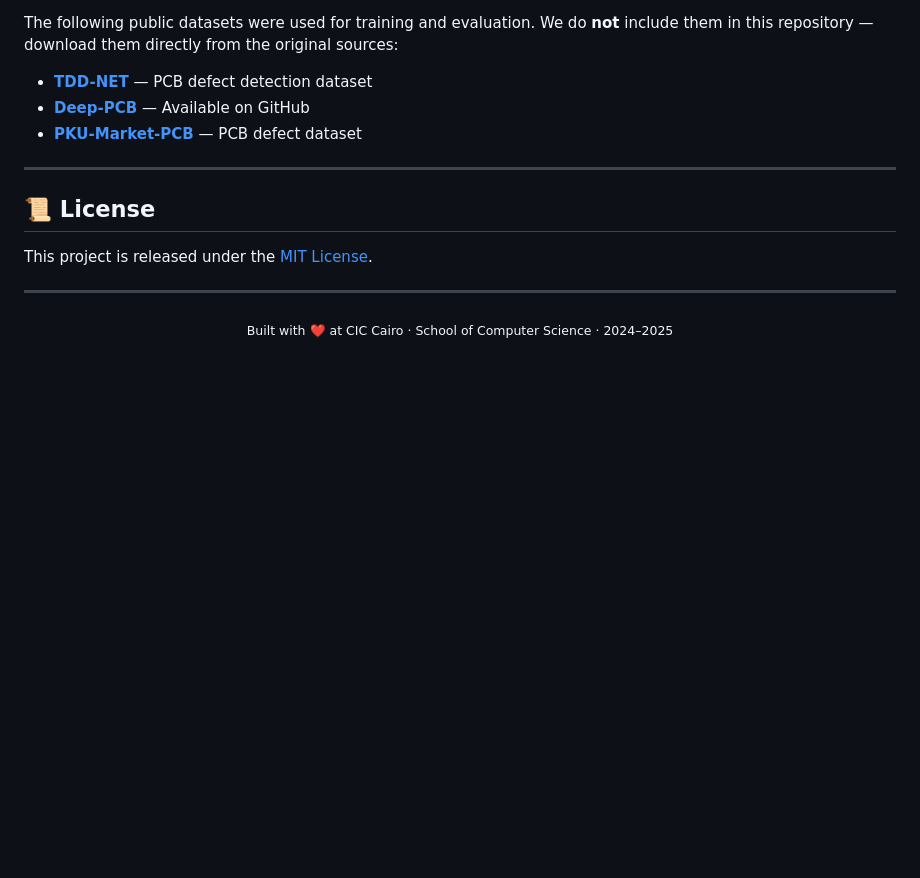
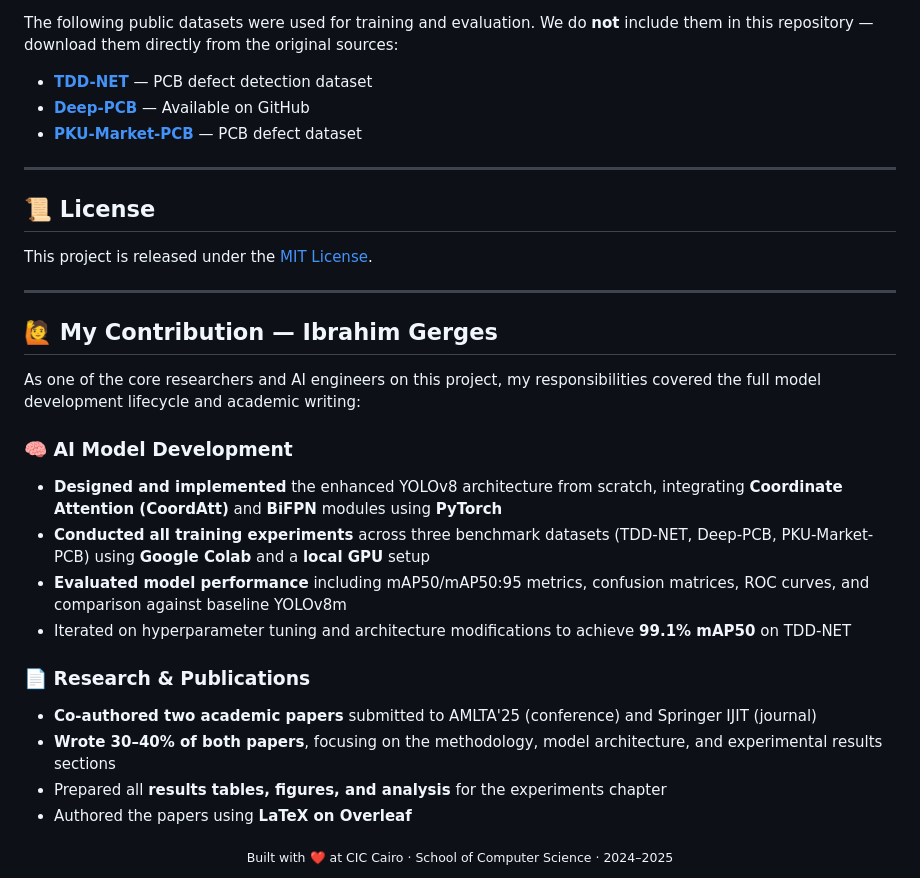
Before and after one commit to ibrahimgerges1/Qualitronix, a Markdown page: README.md, the part around the change. GitHub-like rendering; blank space fills up the shorter version.

```diff
--- a/README.md
+++ b/README.md
@@ -292,6 +292,23 @@ This project is released under the [MIT License](LICENSE).
 
 ---
 
+## 🙋 My Contribution — Ibrahim Gerges
+
+As one of the core researchers and AI engineers on this project, my responsibilities covered the full model development lifecycle and academic writing:
+
+### 🧠 AI Model Development
+- **Designed and implemented** the enhanced YOLOv8 architecture from scratch, integrating **Coordinate Attention (CoordAtt)** and **BiFPN** modules using **PyTorch**
+- **Conducted all training experiments** across three benchmark datasets (TDD-NET, Deep-PCB, PKU-Market-PCB) using **Google Colab** and a **local GPU** setup
+- **Evaluated model performance** including mAP50/mAP50:95 metrics, confusion matrices, ROC curves, and comparison against baseline YOLOv8m
+- Iterated on hyperparameter tuning and architecture modifications to achieve **99.1% mAP50** on TDD-NET
+
+### 📄 Research & Publications
+- **Co-authored two academic papers** submitted to AMLTA'25 (conference) and Springer IJIT (journal)
+- **Wrote 30–40% of both papers**, focusing on the methodology, model architecture, and experimental results sections
+- Prepared all **results tables, figures, and analysis** for the experiments chapter
+- Authored the papers using **LaTeX on Overleaf**
+
+
 <div align="center">
   <sub>Built with ❤️ at CIC Cairo · School of Computer Science · 2024–2025</sub>
 </div>
```
